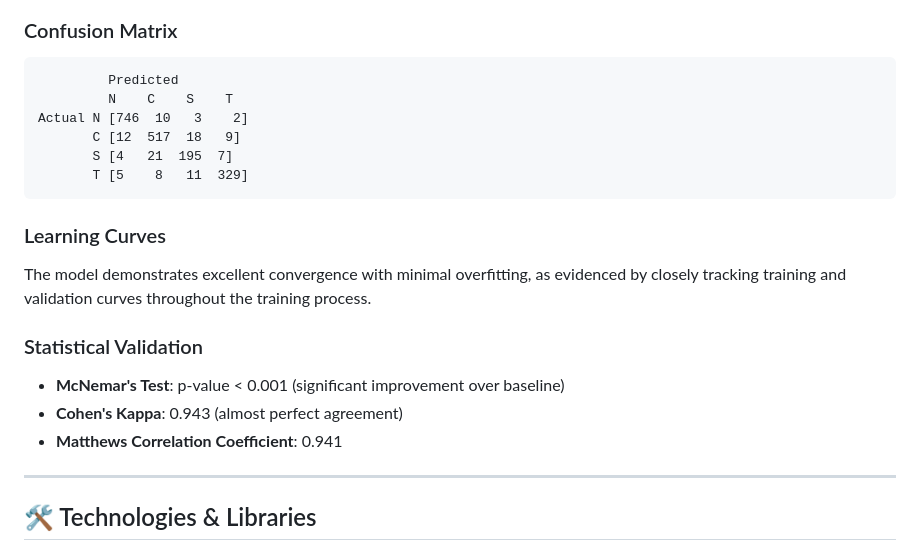
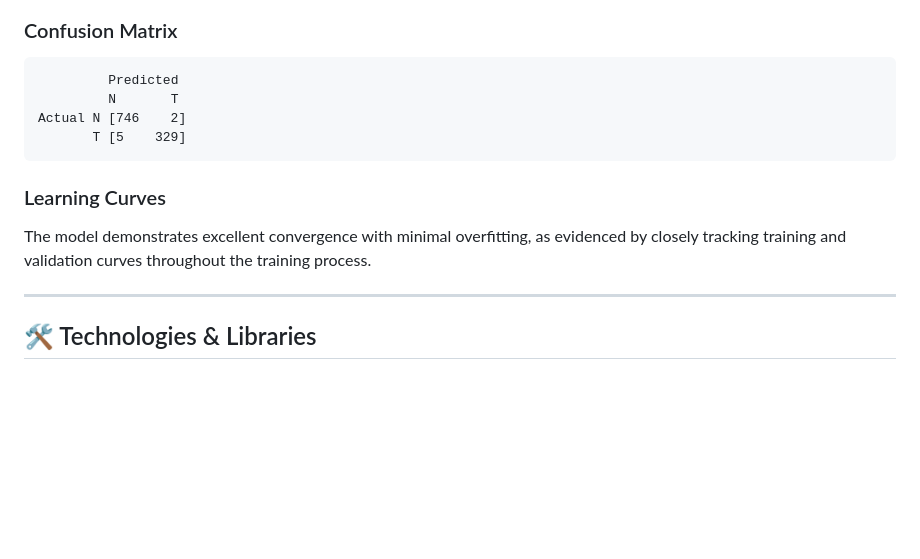
Before and after one commit to yousefre14/Kidney-Diseases-Classification, a Markdown page: README.md, the part around the change. GitHub-like rendering; blank space fills up the shorter version.

````diff
--- a/README.md
+++ b/README.md
@@ -269,20 +269,13 @@ python main.py predict --image path/to/image.png --model models/kidney_classifie
 ### Confusion Matrix
 ```
          Predicted
-         N    C    S    T
-Actual N [746  10   3    2]
-       C [12  517  18   9]
-       S [4   21  195  7]
-       T [5    8   11  329]
+         N       T
+Actual N [746    2]
+       T [5    329]
 ```
 
 ### Learning Curves
 The model demonstrates excellent convergence with minimal overfitting, as evidenced by closely tracking training and validation curves throughout the training process.
-
-### Statistical Validation
-- **McNemar's Test**: p-value < 0.001 (significant improvement over baseline)
-- **Cohen's Kappa**: 0.943 (almost perfect agreement)
-- **Matthews Correlation Coefficient**: 0.941
 
 ---
 
````
